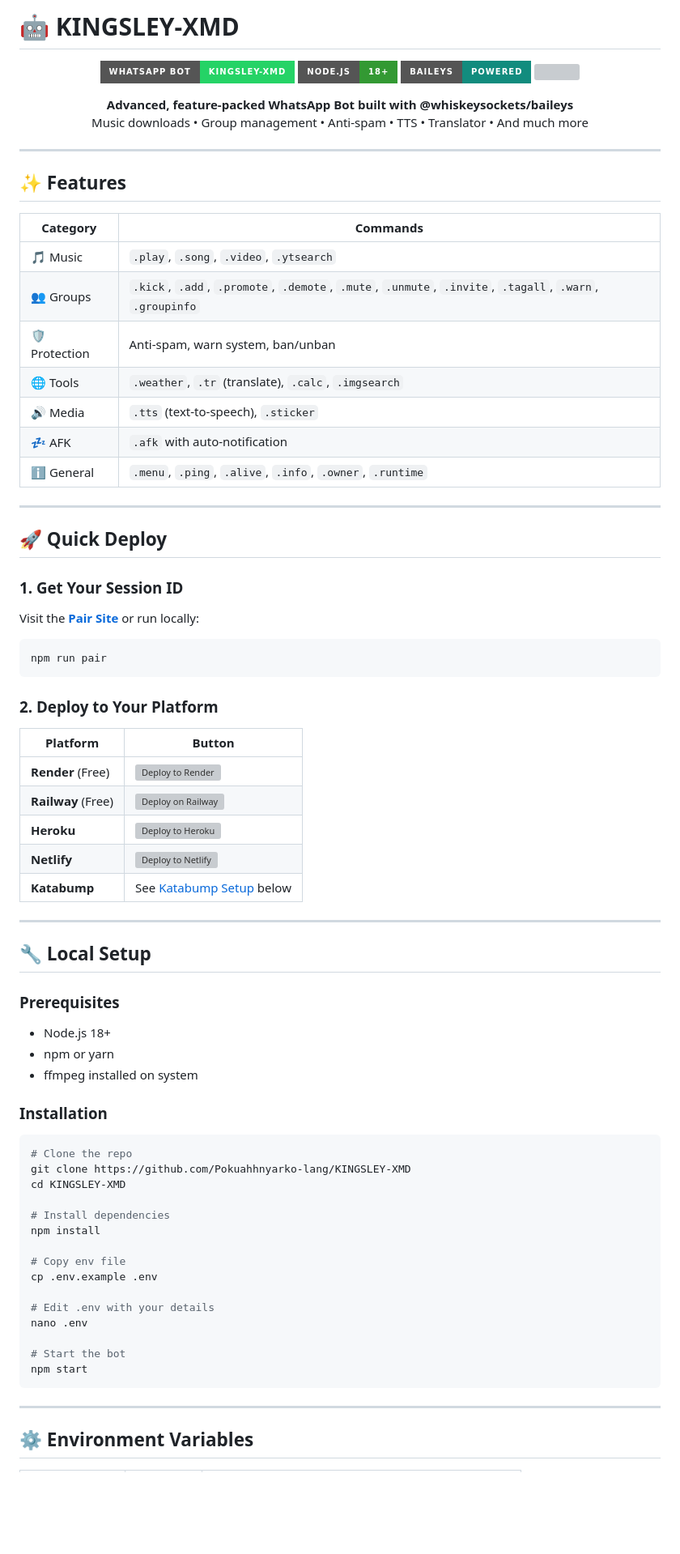
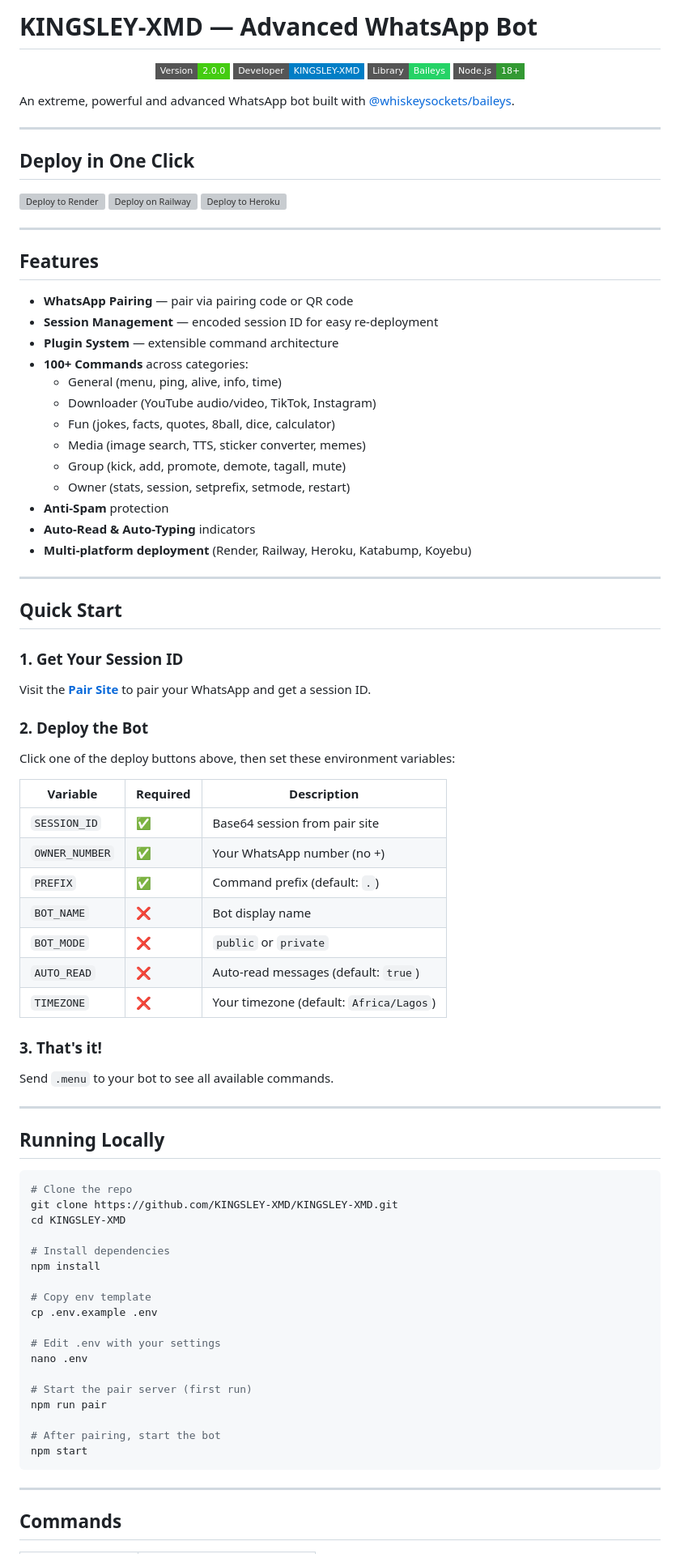
Before and after one commit to pokuahhnyarko-lang/KINGSLEY-XMD, a Markdown page: README.md, the part around one of its changes. Shown at 81% size. Rendered like a GitHub page; badges without logos; blank space fills up the shorter version; grey boxes are pictures that could not be loaded.

````diff
--- a/README.md
+++ b/README.md
@@ -1,83 +1,92 @@
-# 🤖 KINGSLEY-XMD
+# KINGSLEY-XMD — Advanced WhatsApp Bot
 
 <p align="center">
-  <img src="https://img.shields.io/badge/WhatsApp%20Bot-KINGSLEY--XMD-25d366?style=for-the-badge&logo=whatsapp&logoColor=white"/>
-  <img src="https://img.shields.io/badge/Node.js-18+-339933?style=for-the-badge&logo=node.js&logoColor=white"/>
-  <img src="https://img.shields.io/badge/Baileys-Powered-128c7e?style=for-the-badge"/>
-  <img src="https://img.shields.io/github/stars/Pokuahhnyarko-lang/KINGSLEY-XMD?style=for-the-badge&color=gold"/>
+  <img src="https://img.shields.io/badge/Version-2.0.0-brightgreen?style=flat-square" />
+  <img src="https://img.shields.io/badge/Developer-KINGSLEY--XMD-blue?style=flat-square" />
+  <img src="https://img.shields.io/badge/Library-Baileys-25D366?style=flat-square" />
+  <img src="https://img.shields.io/badge/Node.js-18+-339933?style=flat-square" />
 </p>
 
-<p align="center">
-  <b>Advanced, feature-packed WhatsApp Bot built with @whiskeysockets/baileys</b><br/>
-  Music downloads • Group management • Anti-spam • TTS • Translator • And much more
-</p>
+An extreme, powerful and advanced WhatsApp bot built with [@whiskeysockets/baileys](https://github.com/whiskeysockets/baileys).
 
 ---
 
-## ✨ Features
+## Deploy in One Click
 
-| Category | Commands |
-|---|---|
-| 🎵 Music | `.play`, `.song`, `.video`, `.ytsearch` |
-| 👥 Groups | `.kick`, `.add`, `.promote`, `.demote`, `.mute`, `.unmute`, `.invite`, `.tagall`, `.warn`, `.groupinfo` |
-| 🛡️ Protection | Anti-spam, warn system, ban/unban |
-| 🌐 Tools | `.weather`, `.tr` (translate), `.calc`, `.imgsearch` |
-| 🔊 Media | `.tts` (text-to-speech), `.sticker` |
-| 💤 AFK | `.afk` with auto-notification |
-| ℹ️ General | `.menu`, `.ping`, `.alive`, `.info`, `.owner`, `.runtime` |
+[![Deploy to Render](https://render.com/images/deploy-to-render-button.svg)](https://render.com/deploy?repo=https://github.com/KINGSLEY-XMD/KINGSLEY-XMD)
+[![Deploy on Railway](https://railway.app/button.svg)](https://railway.app/new/template?template=https://github.com/KINGSLEY-XMD/KINGSLEY-XMD)
+[![Deploy to Heroku](https://www.herokucdn.com/deploy/button.svg)](https://heroku.com/deploy?template=https://github.com/KINGSLEY-XMD/KINGSLEY-XMD)
 
 ---
 
-## 🚀 Quick Deploy
+## Features
+
+- **WhatsApp Pairing** — pair via pairing code or QR code
+- **Session Management** — encoded session ID for easy re-deployment
+- **Plugin System** — extensible command architecture
+- **100+ Commands** across categories:
+  - General (menu, ping, alive, info, time)
+  - Downloader (YouTube audio/video, TikTok, Instagram)
+  - Fun (jokes, facts, quotes, 8ball, dice, calculator)
+  - Media (image search, TTS, sticker converter, memes)
+  - Group (kick, add, promote, demote, tagall, mute)
+  - Owner (stats, session, setprefix, setmode, restart)
+- **Anti-Spam** protection
+- **Auto-Read & Auto-Typing** indicators
+- **Multi-platform deployment** (Render, Railway, Heroku, Katabump, Koyebu)
+
+---
+
+## Quick Start
 
 ### 1. Get Your Session ID
 
-Visit the **[Pair Site](https://kingsley-xmd.netlify.app)** or run locally:
+Visit the **[Pair Site](https://kingsley-xmd-pair.onrender.com)** to pair your WhatsApp and get a session ID.
 
-```bash
-npm run pair
-```
+### 2. Deploy the Bot
 
-### 2. Deploy to Your Platform
+Click one of the deploy buttons above, then set these environment variables:
 
-| Platform | Button |
-|---|---|
-| **Render** (Free) | [![Deploy to Render](https://render.com/images/deploy-to-render-button.svg)](https://render.com/deploy?repo=https://github.com/Pokuahhnyarko-lang/KINGSLEY-XMD) |
-| **Railway** (Free) | [![Deploy on Railway](https://railway.app/button.svg)](https://railway.app/new/template?template=https://github.com/Pokuahhnyarko-lang/KINGSLEY-XMD) |
-| **Heroku** | [![Deploy to Heroku](https://www.herokucdn.com/deploy/button.svg)](https://heroku.com/deploy?template=https://github.com/Pokuahhnyarko-lang/KINGSLEY-XMD) |
-| **Netlify** | [![Deploy to Netlify](https://www.netlify.com/img/deploy/button.svg)](https://app.netlify.com/start/deploy?repository=https://github.com/Pokuahhnyarko-lang/KINGSLEY-XMD) |
-| **Katabump** | See [Katabump Setup](#katabump-setup) below |
+| Variable | Required | Description |
+|----------|----------|-------------|
+| `SESSION_ID` | ✅ | Base64 session from pair site |
+| `OWNER_NUMBER` | ✅ | Your WhatsApp number (no +) |
+| `PREFIX` | ✅ | Command prefix (default: `.`) |
+| `BOT_NAME` | ❌ | Bot display name |
+| `BOT_MODE` | ❌ | `public` or `private` |
+| `AUTO_READ` | ❌ | Auto-read messages (default: `true`) |
+| `TIMEZONE` | ❌ | Your timezone (default: `Africa/Lagos`) |
+
+### 3. That's it!
+
+Send `.menu` to your bot to see all available commands.
 
 ---
 
-## 🔧 Local Setup
-
-### Prerequisites
-- Node.js 18+
-- npm or yarn
-- ffmpeg installed on system
-
-### Installation
+## Running Locally
 
 ```bash
 # Clone the repo
-git clone https://github.com/Pokuahhnyarko-lang/KINGSLEY-XMD
+git clone https://github.com/KINGSLEY-XMD/KINGSLEY-XMD.git
 cd KINGSLEY-XMD
 
 # Install dependencies
 npm install
 
-# Copy env file
+# Copy env template
 cp .env.example .env
 
-# Edit .env with your details
+# Edit .env with your settings
 nano .env
 
-# Start the bot
+# Start the pair server (first run)
+npm run pair
+
+# After pairing, start the bot
 npm start
 ```
 
 ---
 
-## ⚙️ Environment Variables
+## Commands
 
````
Also changed, not shown: other parts of README.md (+24 -128 lines).
